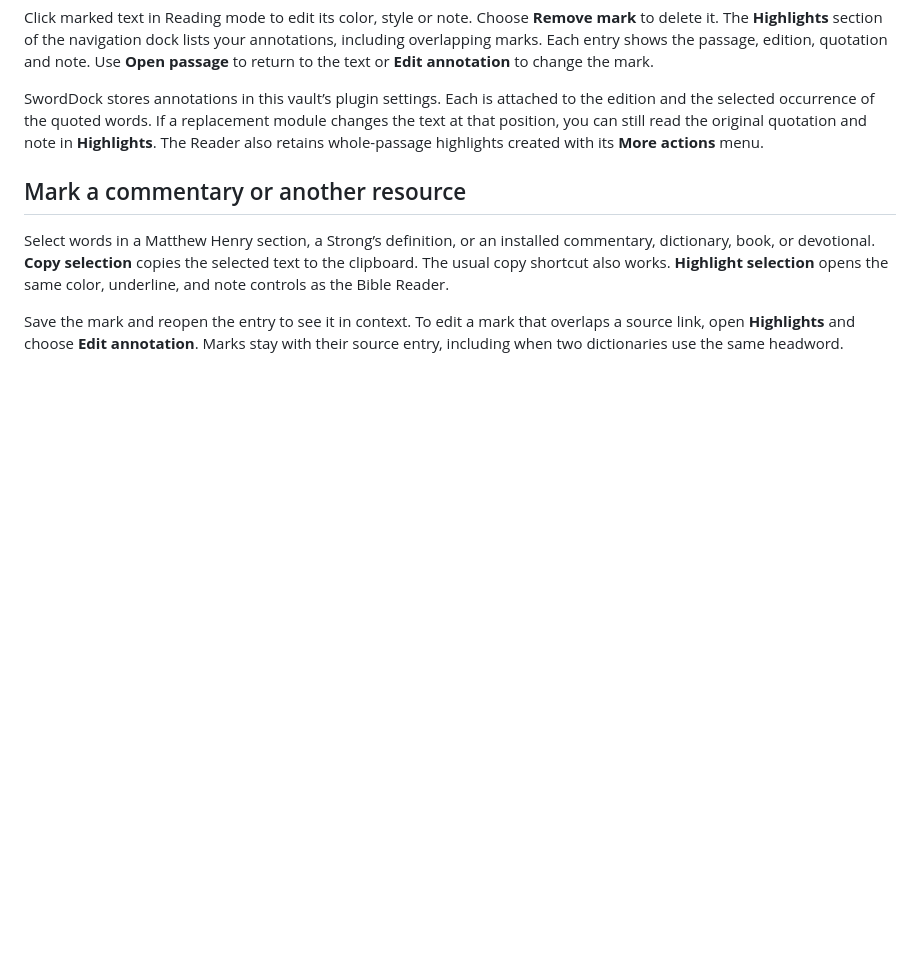
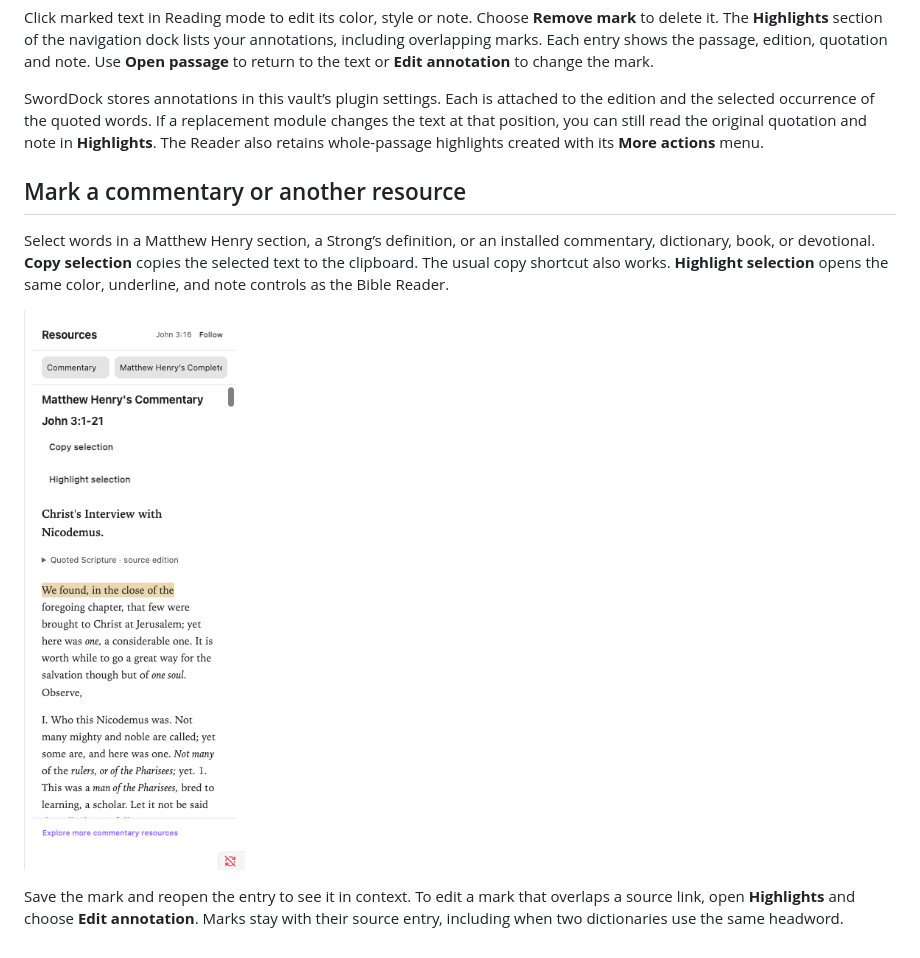
Before and after one commit to dernestbank/versedock-obsidian, a Markdown page: docs/annotations.md, the part around the change. Rendered like a GitHub page; pictures changed too: docs/screenshots/resource-highlight.png (added); blank space fills up the shorter version.

Commit message:
Illustrate resource selection and include it in the offline guide

```diff
--- a/docs/annotations.md
+++ b/docs/annotations.md
@@ -18,4 +18,6 @@ SwordDock stores annotations in this vault’s plugin settings. Each is attached
 
 Select words in a Matthew Henry section, a Strong’s definition, or an installed commentary, dictionary, book, or devotional. **Copy selection** copies the selected text to the clipboard. The usual copy shortcut also works. **Highlight selection** opens the same color, underline, and note controls as the Bible Reader.
 
+![Matthew Henry’s commentary on John 3 with Copy selection and Highlight selection above a saved phrase](screenshots/resource-highlight.png)
+
 Save the mark and reopen the entry to see it in context. To edit a mark that overlaps a source link, open **Highlights** and choose **Edit annotation**. Marks stay with their source entry, including when two dictionaries use the same headword.
```
Also changed, not shown: 2 other files.
